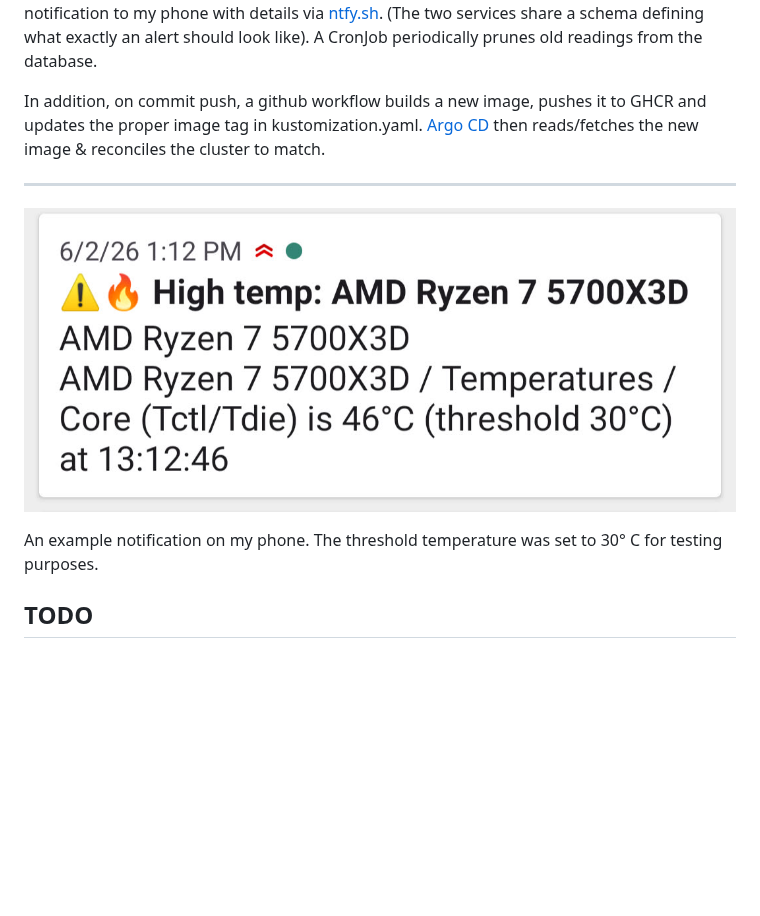
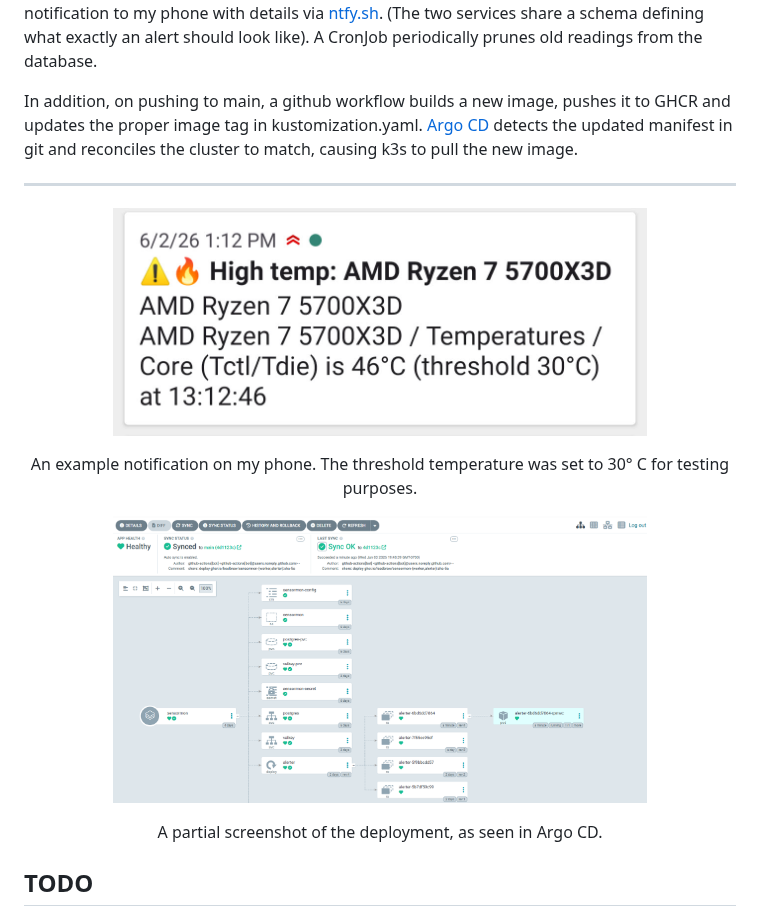
Before and after one commit to leadbraw/sensormon, a Markdown page: README.md, the part around the change. Drawn GitHub-style; pictures changed too: assets/argocd-example.PNG (added); blank space fills up the shorter version.

Commit message:
Another image and rewording of readme

```diff
--- a/README.md
+++ b/README.md
@@ -13,14 +13,23 @@ containerized hardware monitoring on my home server
 
 The core of the project is two .NET 10 BackgroundServices running in [k3s](https://k3s.io/) on my home server, a worker and an alerter. The worker periodically polls the endpoint created by [LibreHardwareMonitor](https://github.com/LibreHardwareMonitor/LibreHardwareMonitor) on my desktop, and writes the data to a Postgres db, also containerized. If a temperature sensor exceeds a threshold defined in the config, the worker will emit an event to a Valkey stream, which the alerter will consume and send a push notification to my phone with details via [ntfy.sh](https://ntfy.sh). (The two services share a schema defining what exactly an alert should look like). A CronJob periodically prunes old readings from the database.
 
-In addition, on commit push, a github workflow builds a new image, pushes it to GHCR and updates the proper image tag in kustomization.yaml. [Argo CD](https://argoproj.github.io/cd/) then reads/fetches the new image & reconciles the cluster to match.
+In addition, on pushing to main, a github workflow builds a new image, pushes it to GHCR and updates the proper image tag in kustomization.yaml. [Argo CD](https://argoproj.github.io/cd/) detects the updated manifest in git and reconciles the cluster to match, causing k3s to pull the new image.
 
 ---
 
 <p align="center">
-    <img src="./assets/alert-example.jpeg" style="width: 50%">
+    <img src="./assets/alert-example.jpeg" width="75%">
 </p>
-An example notification on my phone. The threshold temperature was set to 30° C for testing purposes.
+<p align="center">
+    An example notification on my phone. The threshold temperature was set to 30° C for testing purposes.
+</p>
+
+<p align="center">
+    <img src="./assets/argocd-example.PNG" width="75%">
+</p>
+<p align="center">
+    A partial screenshot of the deployment, as seen in Argo CD.
+</p>
 
 ## TODO
 - Add test stage to ci/cd pipeline
```
